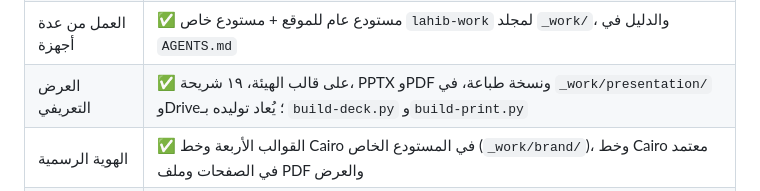
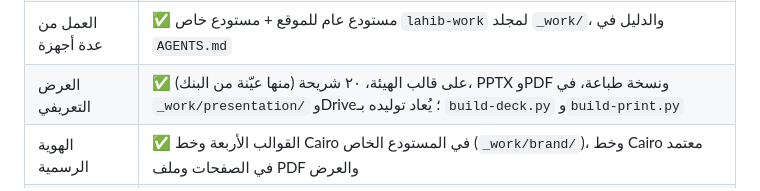
Before and after one commit to Ghazi-Ai/lahib, a Markdown page: TODO.md, the part around the change. Drawn GitHub-style.

Commit message:
تحديث عدد شرائح العرض في المهام

```diff
--- a/TODO.md
+++ b/TODO.md
@@ -19,7 +19,7 @@
 | ملف PDF للبنك | ✅ `data/lahib-bank.pdf`، سؤال وجواب، فهرس بروابط |
 | صفحة التعريف | ✅ `about.html` |
 | العمل من عدة أجهزة | ✅ مستودع عام للموقع + مستودع خاص `lahib-work` لمجلد `_work/`، والدليل في `AGENTS.md` |
-| العرض التعريفي | ✅ على قالب الهيئة، ١٩ شريحة، PPTX وPDF ونسخة طباعة، في `_work/presentation/` وDrive؛ يُعاد توليده بـ `build-deck.py` و`build-print.py` |
+| العرض التعريفي | ✅ على قالب الهيئة، ٢٠ شريحة (منها عيّنة من البنك)، PPTX وPDF ونسخة طباعة، في `_work/presentation/` وDrive؛ يُعاد توليده بـ `build-deck.py` و`build-print.py` |
 | الهوية الرسمية | ✅ القوالب الأربعة وخط Cairo في المستودع الخاص (`_work/brand/`)، وخط Cairo معتمد في الصفحات وملف PDF والعرض |
 | نسخة Google Drive | ✅ ٢٤ سبتمبر ٢٠٢٦: `01 - العمل/لاحب/` فيه العرض وورقة التعريف وبنك الأسئلة PDF والمشروع كاملًا، والنسخ السابقة في `أرشيف/` |
 
```
